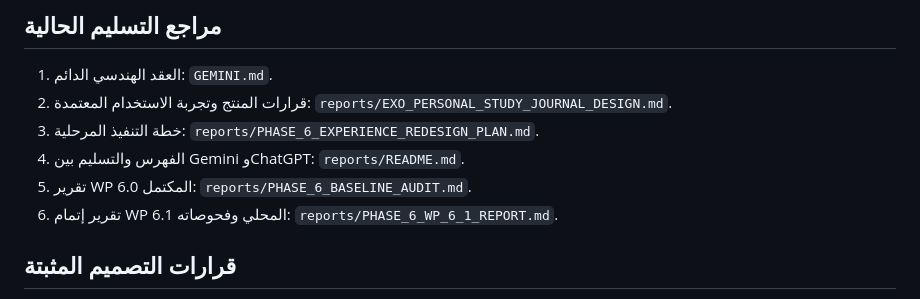
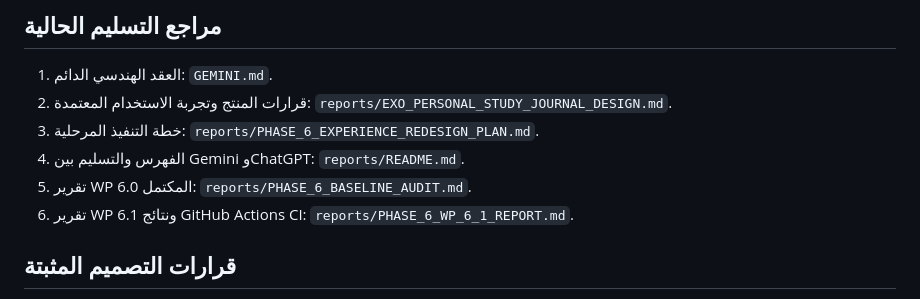
Before and after one commit to JemistryMC/study-hub, a Markdown page: reports/CURRENT.md, the part around the change. Rendered like a GitHub page.

```diff
--- a/reports/CURRENT.md
+++ b/reports/CURRENT.md
@@ -21,7 +21,7 @@
 3. خطة التنفيذ المرحلية: `reports/PHASE_6_EXPERIENCE_REDESIGN_PLAN.md`.
 4. الفهرس والتسليم بين Gemini وChatGPT: `reports/README.md`.
 5. تقرير WP 6.0 المكتمل: `reports/PHASE_6_BASELINE_AUDIT.md`.
-6. تقرير إتمام WP 6.1 المحلي وفحوصاته: `reports/PHASE_6_WP_6_1_REPORT.md`.
+6. تقرير WP 6.1 ونتائج GitHub Actions CI: `reports/PHASE_6_WP_6_1_REPORT.md`.
 
 ## قرارات التصميم المثبتة
 
```
Also changed, not shown: reports/README.md (+1 -1 lines).
